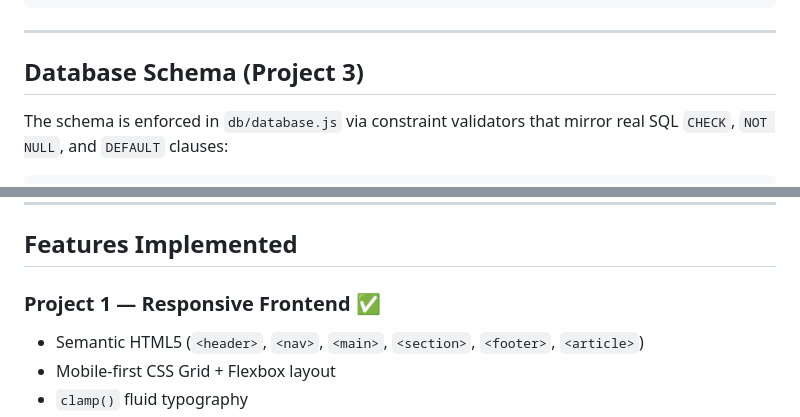
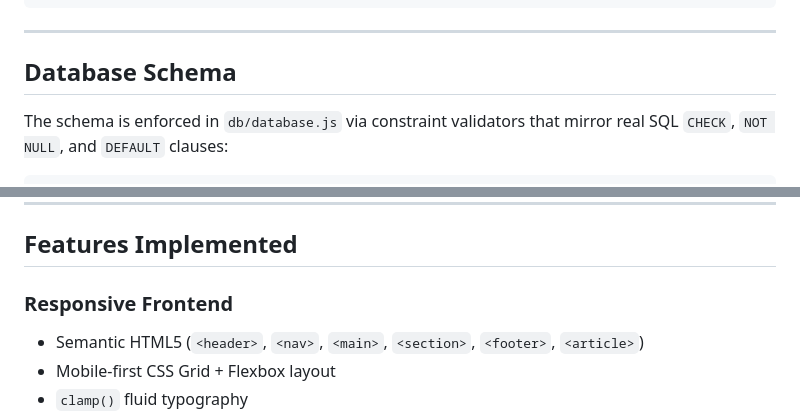
Before and after one commit to Yashashvi25/fullstack-task_manager, a Markdown page: decodelabs-fullstack/README.md, 2 parts joined by grey strips. GitHub-like rendering.

```diff
--- a/decodelabs-fullstack/README.md
+++ b/decodelabs-fullstack/README.md
@@ -193,7 +192,7 @@ curl -X DELETE http://localhost:3000/api/tasks/6
 
 ---
 
-## Database Schema (Project 3)
+## Database Schema
 
 The schema is enforced in `db/database.js` via constraint validators
 that mirror real SQL `CHECK`, `NOT NULL`, and `DEFAULT` clauses:
@@ -243,7 +242,7 @@ SQL strings, preventing SQL injection entirely (Project 3 — Pillar 4: The Shie
 
 ## Features Implemented
 
-### Project 1 — Responsive Frontend ✅
+###  Responsive Frontend
 - Semantic HTML5 (`<header>`, `<nav>`, `<main>`, `<section>`, `<footer>`, `<article>`)
 - Mobile-first CSS Grid + Flexbox layout
 - `clamp()` fluid typography
```
Also changed, not shown: other parts of decodelabs-fullstack/README.md (+10 -13 lines).
